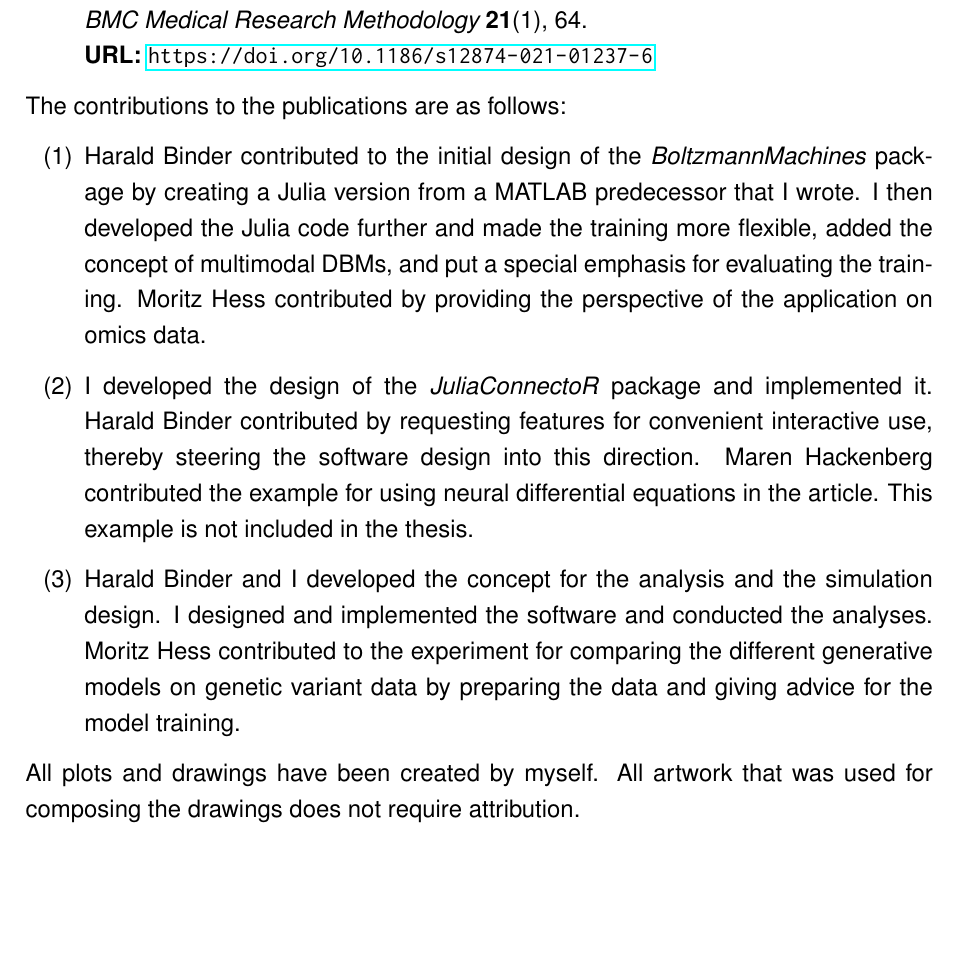
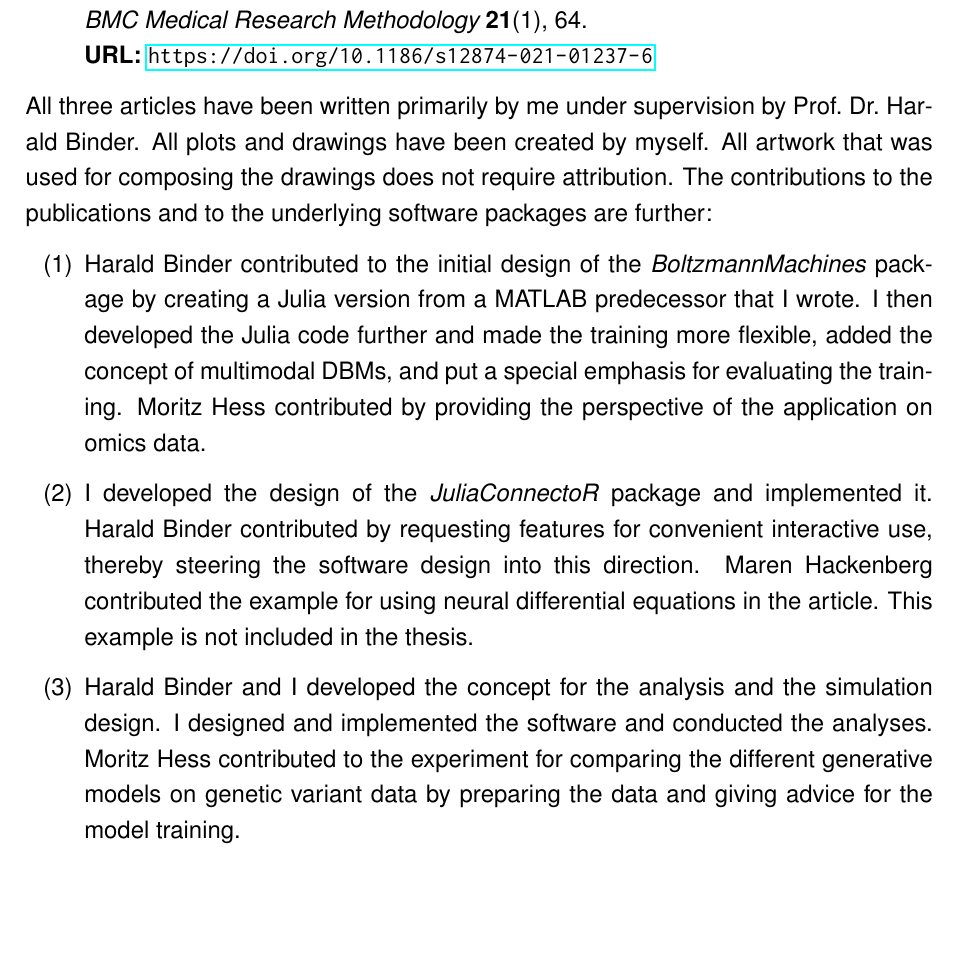
Before and after one commit to stefan-m-lenz/ThesisScHum, a LaTeX document (main.tex): part of page 99 of 164, cut so that both start at the same text. Compiled offline with pdfLaTeX.

Commit message:
An Formulierung bei Contributions gefeilt

```diff
--- a/main.tex
+++ b/main.tex
@@ -2524,7 +2524,10 @@ Lenz, S., Hess, M. \harvardand\ Binder, H.  \harvardyearleft
 \newline\harvardurl{\url{https://doi.org/10.1186/s12874-021-01237-6}}
 \end{enumerate}
 
-The contributions to the publications are as follows:
+All three articles have been written primarily by me under supervision by Prof.~Dr.~Harald Binder.
+All plots and drawings have been created by myself.
+All artwork that was used for composing the drawings does not require attribution.
+The contributions to the publications and to the underlying software packages are further:
 
 \begin{enumerate}[(1)]
 \item
@@ -2542,8 +2545,7 @@ This example is not included in the thesis.
 Harald Binder and I developed the concept for the analysis and the simulation design. I designed and implemented the software and conducted the analyses. Moritz Hess contributed to  the experiment for comparing the different generative models on genetic variant data by preparing the data and giving advice for the model training.
 \end{enumerate}
 
-All plots and drawings have been created by myself.
-All artwork that was used for composing the drawings does not require attribution.
+
 
 
 \setlength{\emergencystretch}{3em}
```
